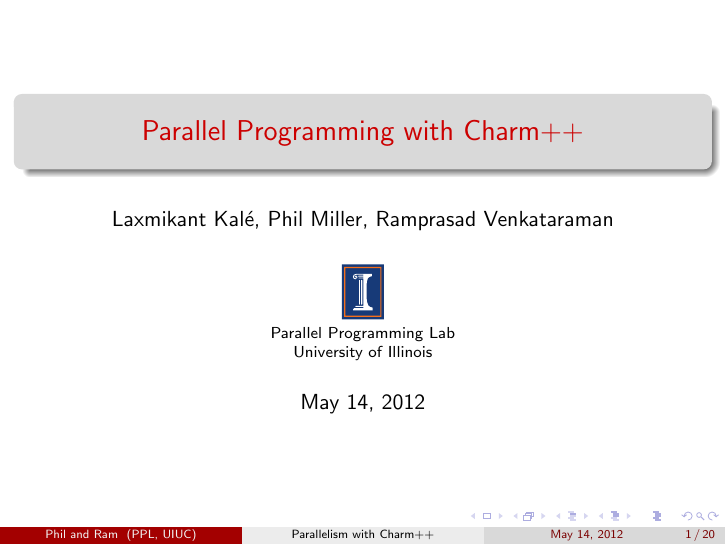
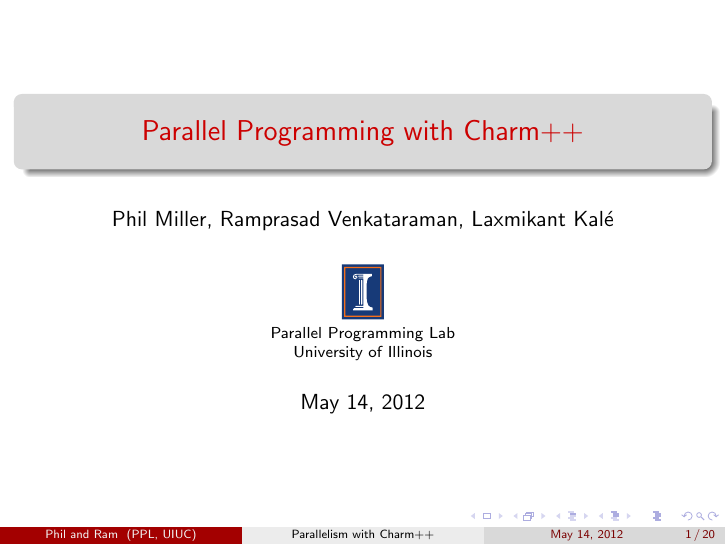
Before and after one commit to UIUC-PPL/charm_tutorial, LaTeX slides (2013-05-cppnow/presentation.tex): page 1 of 25. Compiled offline with pdfLaTeX.

Commit message:
Move Sanjay's name to end

```diff
--- a/2013-05-cppnow/presentation.tex
+++ b/2013-05-cppnow/presentation.tex
@@ -18,7 +18,7 @@
 
 \title[Parallelism with Charm++]{Parallel Programming with \charm}
 \institute[PPL, UIUC]{\includegraphics[scale=0.8]{../figures/illinois_logo-crop.pdf}\\Parallel Programming Lab\\ University of Illinois}
-\author[Phil and Ram]{Laxmikant Kal\'e, Phil Miller, Ramprasad Venkataraman}
+\author[Phil and Ram]{Phil Miller, Ramprasad Venkataraman, Laxmikant Kal\'e}
 \date{May 14, 2012}
 
 \begin{document}
```
